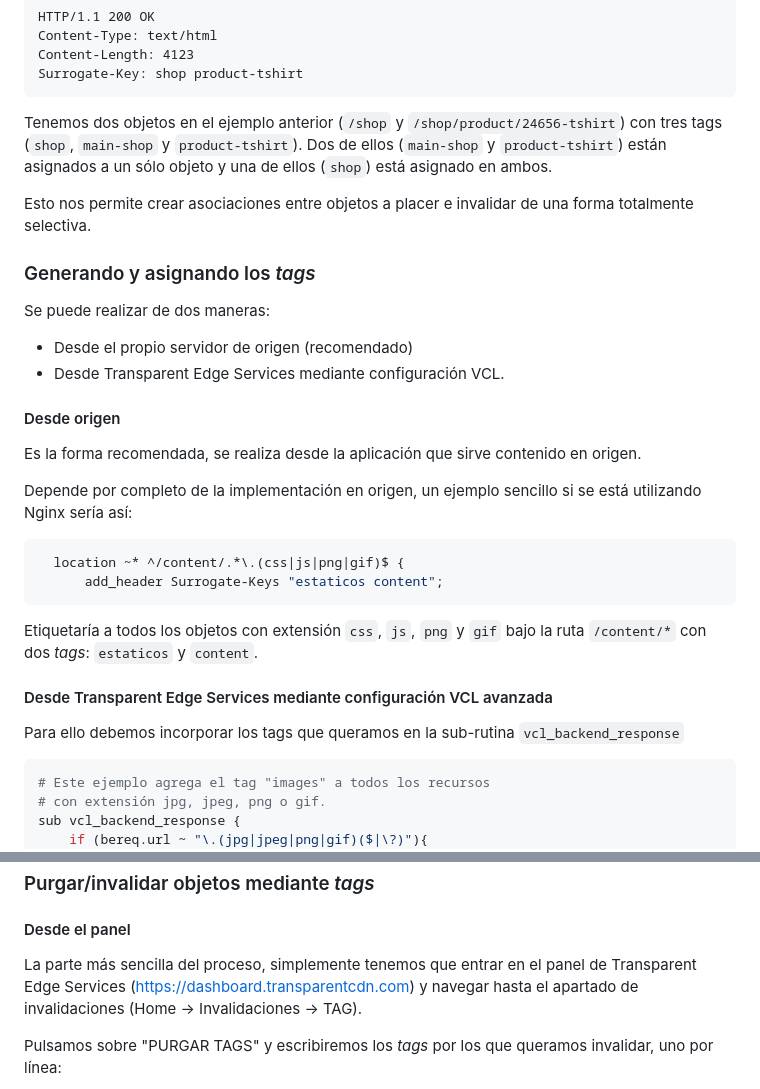
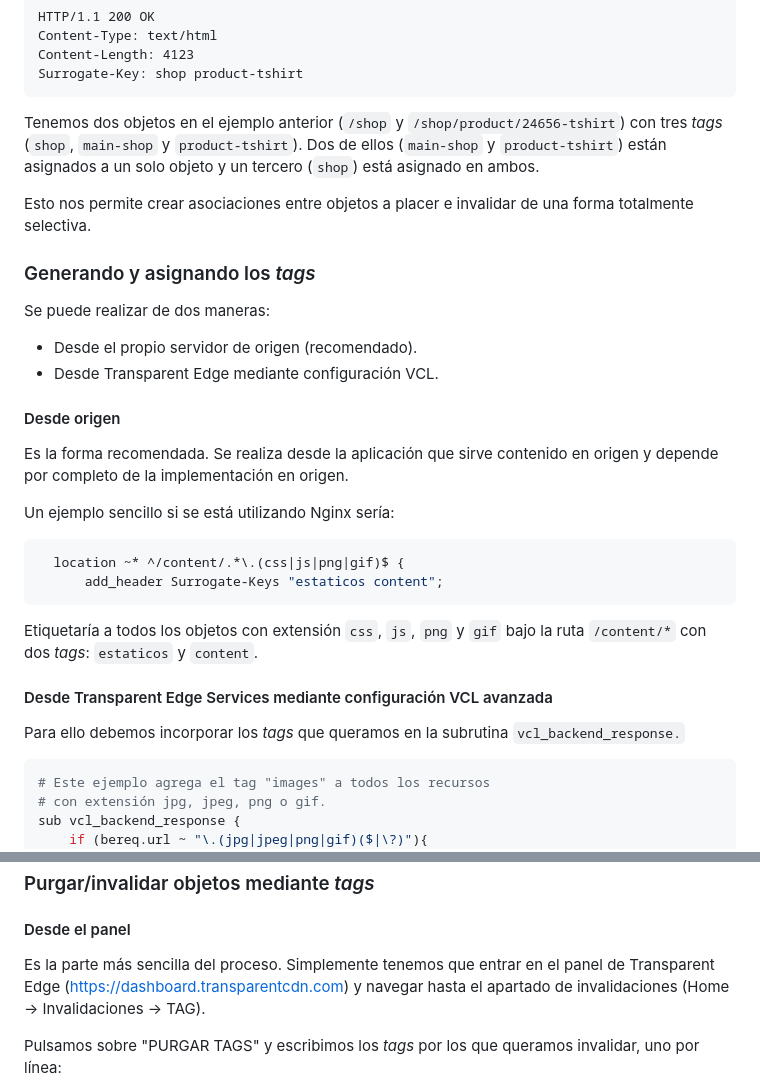
Before and after one commit to TransparentEdge/docs, a Markdown page: getting-started/dashboard/invalidacion-por-etiquetas-tags.md, 2 parts joined by grey strips. Drawn GitHub-style.

````diff
--- a/getting-started/dashboard/invalidacion-por-etiquetas-tags.md
+++ b/getting-started/dashboard/invalidacion-por-etiquetas-tags.md
@@ -55,7 +51,7 @@ Content-Length: 4123
 Surrogate-Key: shop product-tshirt
 ```
 
-Tenemos dos objetos en el ejemplo anterior (`/shop` y `/shop/product/24656-tshirt`) con tres tags (`shop`, `main-shop` y `product-tshirt`). Dos de ellos (`main-shop` y `product-tshirt`) están asignados a un sólo objeto y una de ellos (`shop`) está asignado en ambos.
+Tenemos dos objetos en el ejemplo anterior (`/shop` y `/shop/product/24656-tshirt`) con tres _tags_ (`shop`, `main-shop` y `product-tshirt`). Dos de ellos (`main-shop` y `product-tshirt`) están asignados a un solo objeto y un tercero (`shop`) está asignado en ambos.
 
 Esto nos permite crear asociaciones entre objetos a placer e invalidar de una forma totalmente selectiva.
 
@@ -63,14 +59,14 @@ Esto nos permite crear asociaciones entre objetos a placer e invalidar de una fo
 
 Se puede realizar de dos maneras:
 
-* Desde el propio servidor de origen (recomendado)
-* Desde Transparent Edge Services mediante configuración VCL.
+* Desde el propio servidor de origen (recomendado).
+* Desde Transparent Edge mediante configuración VCL.
 
 #### Desde origen
 
-Es la forma recomendada, se realiza desde la aplicación que sirve contenido en origen.
+Es la forma recomendada. Se realiza desde la aplicación que sirve contenido en origen y depende por completo de la implementación en origen.&#x20;
 
-Depende por completo de la implementación en origen, un ejemplo sencillo si se está utilizando Nginx sería así:
+Un ejemplo sencillo si se está utilizando Nginx sería:
 
 ```python
   location ~* ^/content/.*\.(css|js|png|gif)$ {
@@ -81,7 +77,7 @@ Etiquetaría a todos los objetos con extensión `css`, `js`, `png` y `gif` bajo
 
 #### Desde Transparent Edge Services mediante configuración VCL avanzada
 
-Para ello debemos incorporar los tags que queramos en la sub-rutina `vcl_backend_response`
+Para ello debemos incorporar los _tags_ que queramos en la subrutina `vcl_backend_response.`
 
 ```python
 # Este ejemplo agrega el tag "images" a todos los recursos
@@ -99,7 +95,7 @@ Es muy importante el espacio que existe después de `images`, ya que de lo contr
 
 #### Desde el panel
 
-La parte más sencilla del proceso, simplemente tenemos que entrar en el panel de Transparent Edge Services ([https://dashboard.transparentcdn.com](https://dashboard.transparentcdn.com)) y navegar hasta el apartado de invalidaciones (Home -> Invalidaciones -> TAG).
+Es la parte más sencilla del proceso. Simplemente tenemos que entrar en el panel de Transparent Edge ([https://dashboard.transparentcdn.com](https://dashboard.transparentcdn.com)) y navegar hasta el apartado de invalidaciones (Home -> Invalidaciones -> TAG).
 
-Pulsamos sobre "PURGAR TAGS" y escribiremos los _tags_ por los que queramos invalidar, uno por línea:
+Pulsamos sobre "PURGAR TAGS" y escribimos los _tags_ por los que queramos invalidar, uno por línea:
 
````
Also changed, not shown: other parts of getting-started/dashboard/invalidacion-por-etiquetas-tags.md (+15 -19 lines), .gitbook/assets/Captura de pantalla 2022-12-21 a las 17.35.53.png (added).
